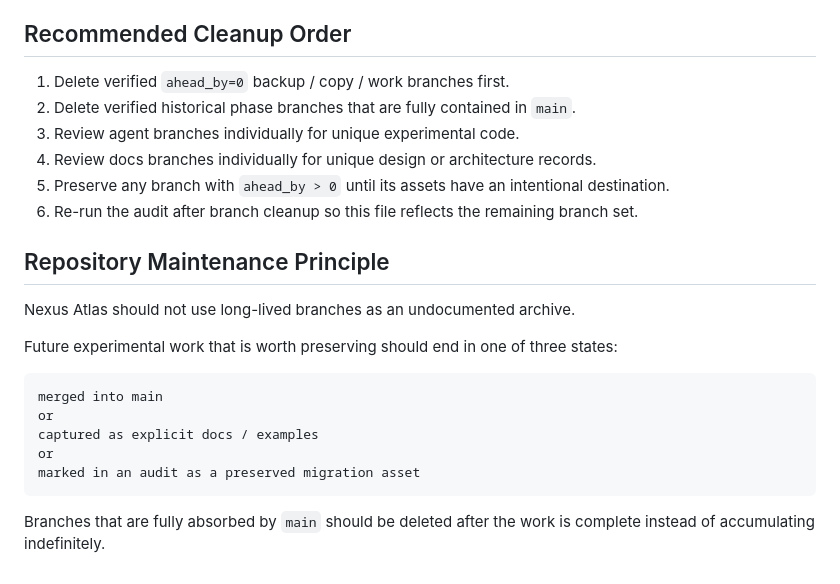
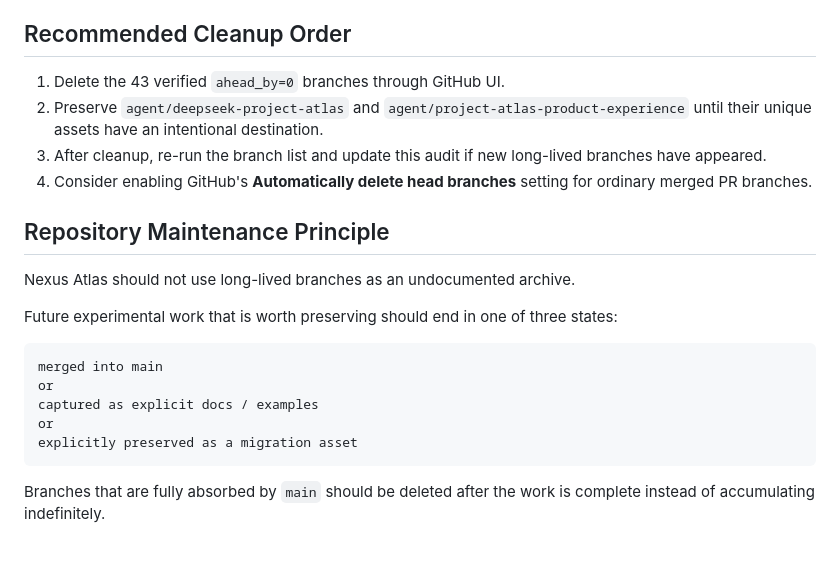
Before and after one commit to cyrilla-mist/nexus-ai, a Markdown page: docs/BRANCH_CLEANUP_AUDIT_2026-09-17.md, the part around one of its changes. Drawn GitHub-style.

````diff
--- a/docs/BRANCH_CLEANUP_AUDIT_2026-09-17.md
+++ b/docs/BRANCH_CLEANUP_AUDIT_2026-09-17.md
@@ -90,12 +152,10 @@ Do **not** bulk-delete all of them based only on naming. Continue using `main...
 
 ## Recommended Cleanup Order
 
-1. Delete verified `ahead_by=0` backup / copy / work branches first.
-2. Delete verified historical phase branches that are fully contained in `main`.
-3. Review agent branches individually for unique experimental code.
-4. Review docs branches individually for unique design or architecture records.
-5. Preserve any branch with `ahead_by > 0` until its assets have an intentional destination.
-6. Re-run the audit after branch cleanup so this file reflects the remaining branch set.
+1. Delete the 43 verified `ahead_by=0` branches through GitHub UI.
+2. Preserve `agent/deepseek-project-atlas` and `agent/project-atlas-product-experience` until their unique assets have an intentional destination.
+3. After cleanup, re-run the branch list and update this audit if new long-lived branches have appeared.
+4. Consider enabling GitHub's **Automatically delete head branches** setting for ordinary merged PR branches.
 
 ## Repository Maintenance Principle
 
@@ -108,7 +168,7 @@ merged into main
 or
 captured as explicit docs / examples
 or
-marked in an audit as a preserved migration asset
+explicitly preserved as a migration asset
 ```
 
 Branches that are fully absorbed by `main` should be deleted after the work is complete instead of accumulating indefinitely.
````
Also changed, not shown: other parts of docs/BRANCH_CLEANUP_AUDIT_2026-09-17.md (+105 -43 lines).
